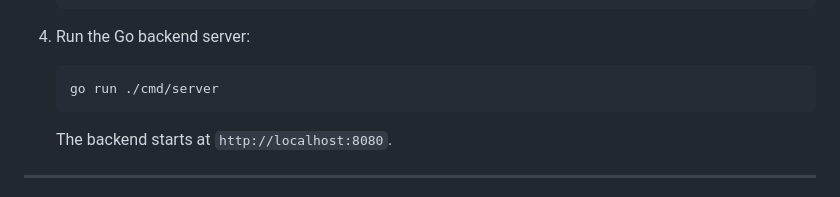
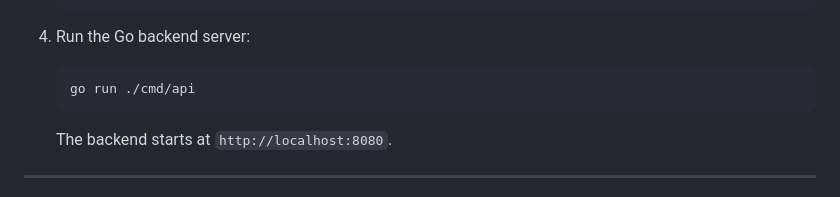
Before and after one commit to ThilinaRodrigo/Rice-Leaf-AI-App, a Markdown page: README.md, the part around the change. Drawn GitHub-style.

Commit message:
docs: update Go backend run command to ./cmd/api

````diff
--- a/README.md
+++ b/README.md
@@ -100,7 +100,7 @@ Make sure the following dependencies are installed on your machine:
 
 4. Run the Go backend server:
    ```bash
-   go run ./cmd/server
+   go run ./cmd/api
    ```
    The backend starts at `http://localhost:8080`.
 
````
